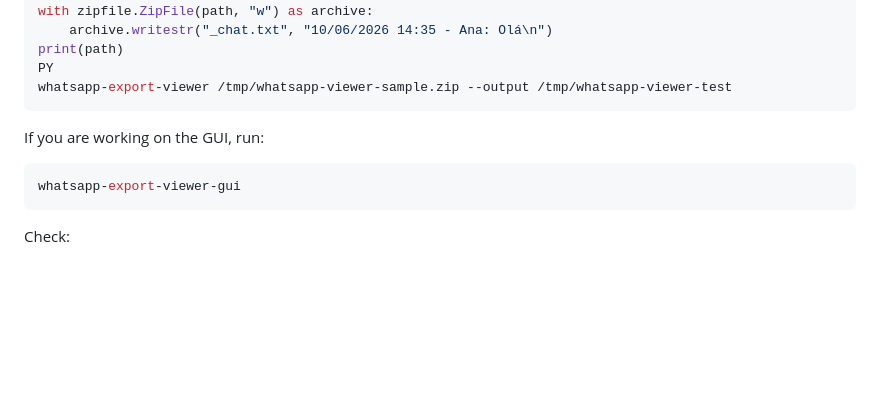
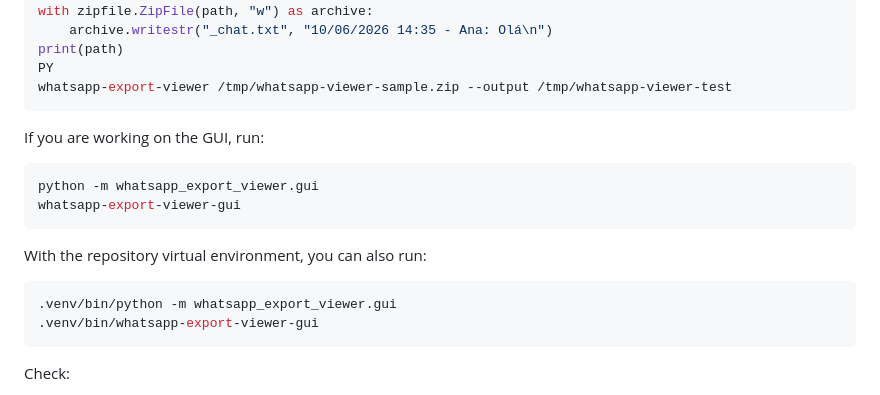
Before and after one commit to victorcechinel/whatsapp-export-viewer, a Markdown page: CONTRIBUTING.md, the part around the change. Rendered like a GitHub page; blank space fills up the shorter version.

````diff
--- a/CONTRIBUTING.md
+++ b/CONTRIBUTING.md
@@ -82,7 +82,15 @@ whatsapp-export-viewer /tmp/whatsapp-viewer-sample.zip --output /tmp/whatsapp-vi
 If you are working on the GUI, run:
 
 ```bash
+python -m whatsapp_export_viewer.gui
 whatsapp-export-viewer-gui
+```
+
+With the repository virtual environment, you can also run:
+
+```bash
+.venv/bin/python -m whatsapp_export_viewer.gui
+.venv/bin/whatsapp-export-viewer-gui
 ```
 
 Check:
````
Also changed, not shown: README.md (+13 -0 lines).
